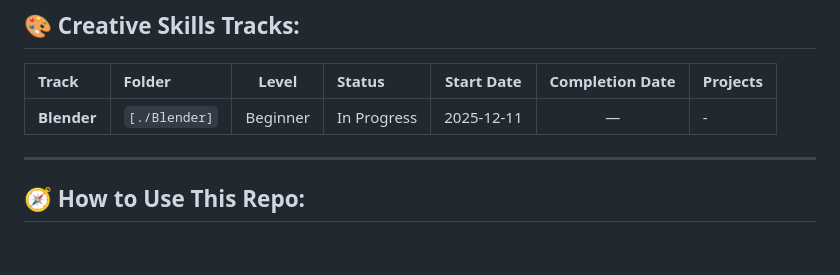
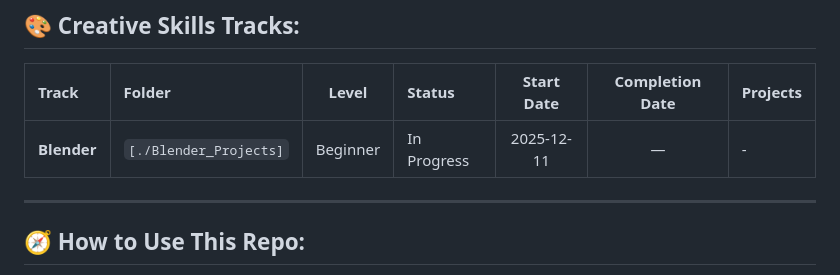
Before and after one commit to Itx-Psycho0/MY-Skills, a Markdown page: readme.md, the part around the change. Rendered like a GitHub page; blank space fills up the shorter version.

```diff
--- a/readme.md
+++ b/readme.md
@@ -44,7 +44,7 @@ Welcome to my personal repository where I document my journey of learning new sk
 
 | Track | Folder | Level | Status | Start Date | Completion Date | Projects |
 | :--- | :--- | :---: | :--- | :---: | :---: | :--- |
-| **Blender** | `[./Blender]` | Beginner | In Progress | 2025-12-11 | — | - |
+| **Blender** | `[./Blender_Projects]` | Beginner | In Progress | 2025-12-11 | — | - |
 
 ---
 
```
